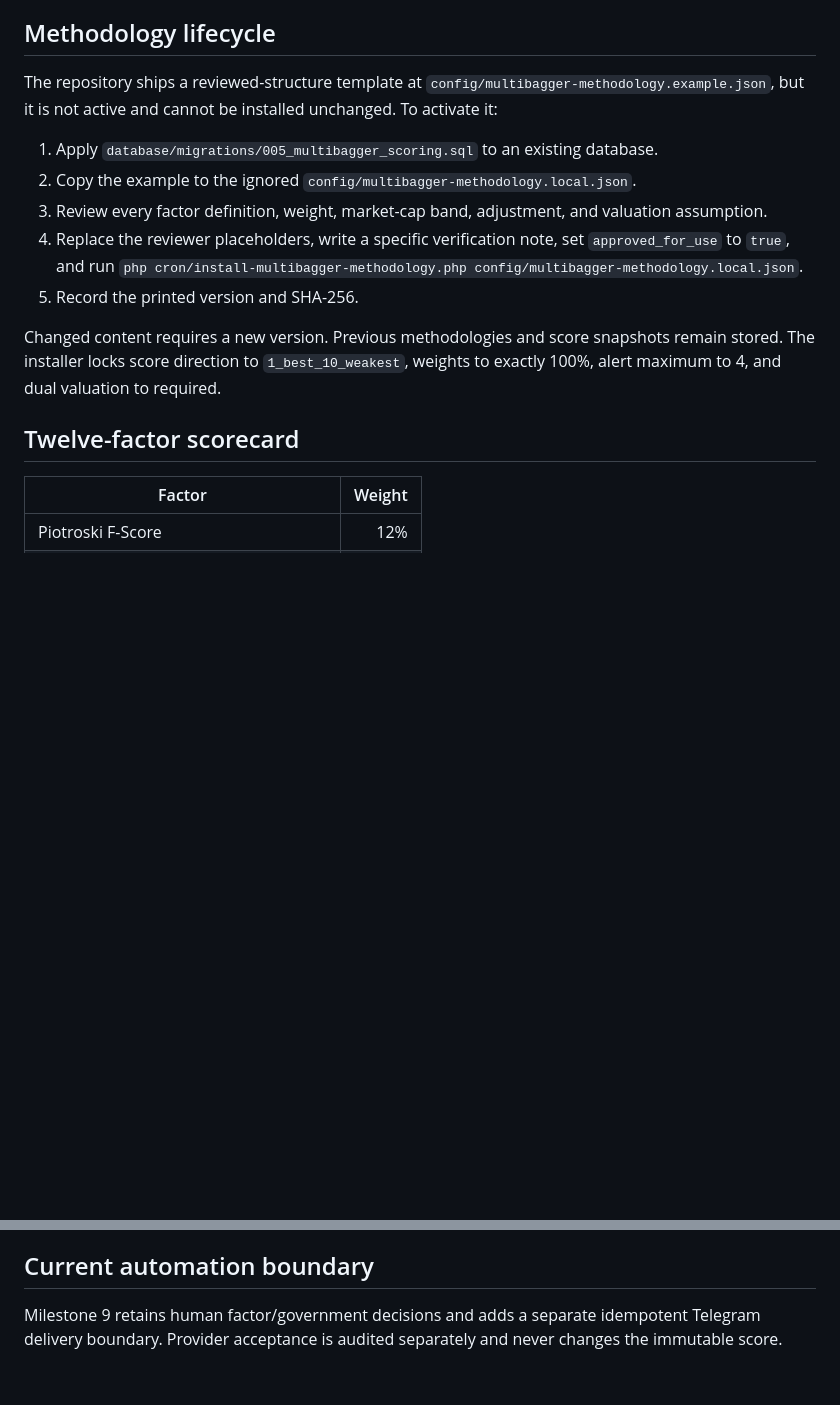
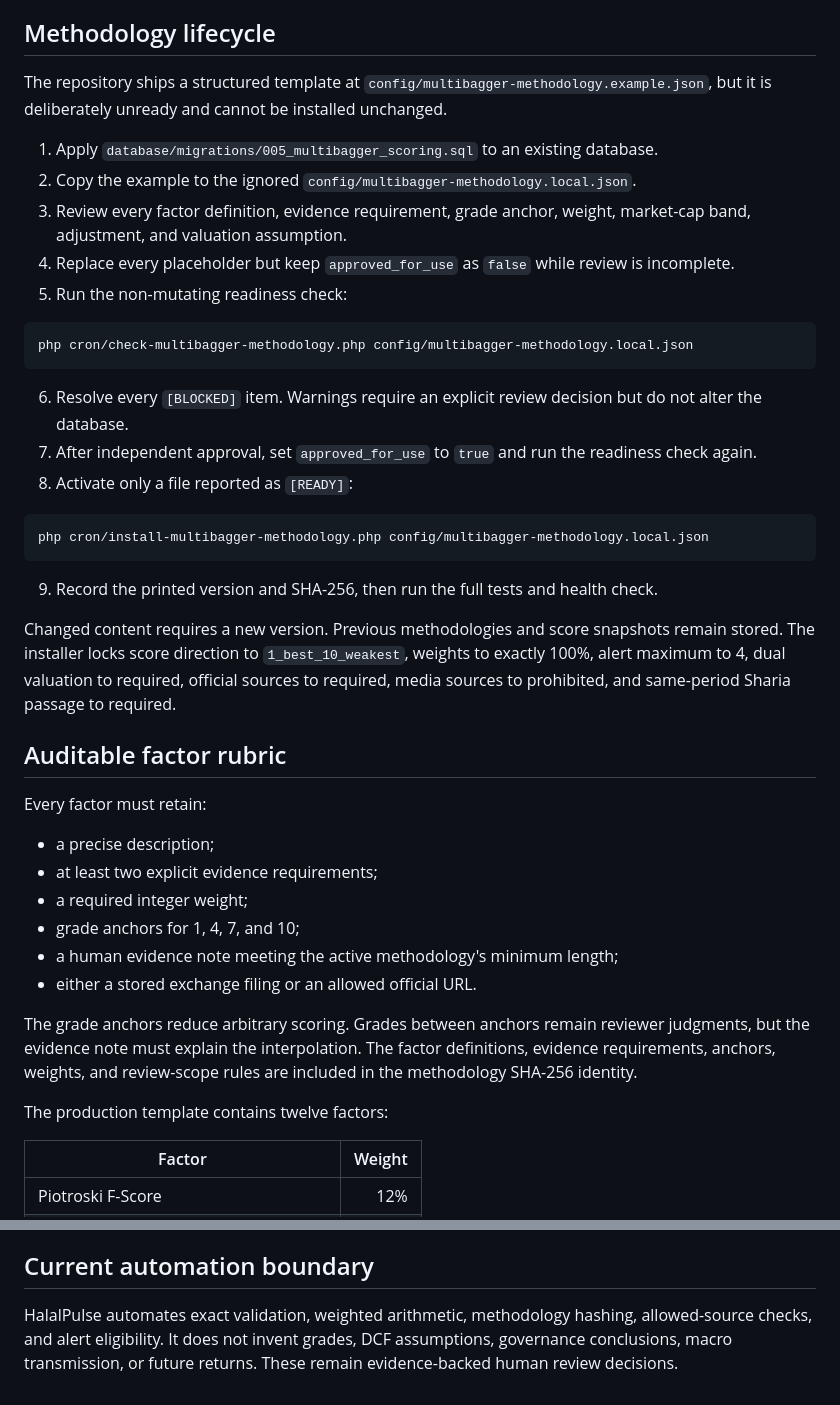
Before and after one commit to bluehidesleather/halalpulse, a Markdown page: docs/MULTIBAGGER_SCORING.md, 2 parts joined by grey strips. Rendered like a GitHub page; blank space fills up the shorter version.

Commit message:
Document auditable multibagger methodology gate

````diff
--- a/docs/MULTIBAGGER_SCORING.md
+++ b/docs/MULTIBAGGER_SCORING.md
@@ -8,17 +8,44 @@ The score uses 1 for the strongest reviewed evidence and 10 for the weakest. It
 
 ## Methodology lifecycle
 
-The repository ships a reviewed-structure template at `config/multibagger-methodology.example.json`, but it is not active and cannot be installed unchanged. To activate it:
+The repository ships a structured template at `config/multibagger-methodology.example.json`, but it is deliberately unready and cannot be installed unchanged.
 
 1. Apply `database/migrations/005_multibagger_scoring.sql` to an existing database.
 2. Copy the example to the ignored `config/multibagger-methodology.local.json`.
-3. Review every factor definition, weight, market-cap band, adjustment, and valuation assumption.
-4. Replace the reviewer placeholders, write a specific verification note, set `approved_for_use` to `true`, and run `php cron/install-multibagger-methodology.php config/multibagger-methodology.local.json`.
-5. Record the printed version and SHA-256.
+3. Review every factor definition, evidence requirement, grade anchor, weight, market-cap band, adjustment, and valuation assumption.
+4. Replace every placeholder but keep `approved_for_use` as `false` while review is incomplete.
+5. Run the non-mutating readiness check:
 
-Changed content requires a new version. Previous methodologies and score snapshots remain stored. The installer locks score direction to `1_best_10_weakest`, weights to exactly 100%, alert maximum to 4, and dual valuation to required.
+```sh
+php cron/check-multibagger-methodology.php config/multibagger-methodology.local.json
+```
 
-## Twelve-factor scorecard
+6. Resolve every `[BLOCKED]` item. Warnings require an explicit review decision but do not alter the database.
+7. After independent approval, set `approved_for_use` to `true` and run the readiness check again.
+8. Activate only a file reported as `[READY]`:
+
+```sh
+php cron/install-multibagger-methodology.php config/multibagger-methodology.local.json
+```
+
+9. Record the printed version and SHA-256, then run the full tests and health check.
+
+Changed content requires a new version. Previous methodologies and score snapshots remain stored. The installer locks score direction to `1_best_10_weakest`, weights to exactly 100%, alert maximum to 4, dual valuation to required, official sources to required, media sources to prohibited, and same-period Sharia passage to required.
+
+## Auditable factor rubric
+
+Every factor must retain:
+
+- a precise description;
+- at least two explicit evidence requirements;
+- a required integer weight;
+- grade anchors for 1, 4, 7, and 10;
+- a human evidence note meeting the active methodology's minimum length;
+- either a stored exchange filing or an allowed official URL.
+
+The grade anchors reduce arbitrary scoring. Grades between anchors remain reviewer judgments, but the evidence note must explain the interpolation. The factor definitions, evidence requirements, anchors, weights, and review-scope rules are included in the methodology SHA-256 identity.
+
+The production template contains twelve factors:
 
 | Factor | Weight |
 |---|---:|
@@ -72,4 +114,4 @@ This records eligibility. The separate delivery command rechecks active policies
 
 ## Current automation boundary
 
-Milestone 9 retains human factor/government decisions and adds a separate idempotent Telegram delivery boundary. Provider acceptance is audited separately and never changes the immutable score.
+HalalPulse automates exact validation, weighted arithmetic, methodology hashing, allowed-source checks, and alert eligibility. It does not invent grades, DCF assumptions, governance conclusions, macro transmission, or future returns. These remain evidence-backed human review decisions.
````
Also changed, not shown: other parts of docs/MULTIBAGGER_SCORING.md (+22 -7 lines).
